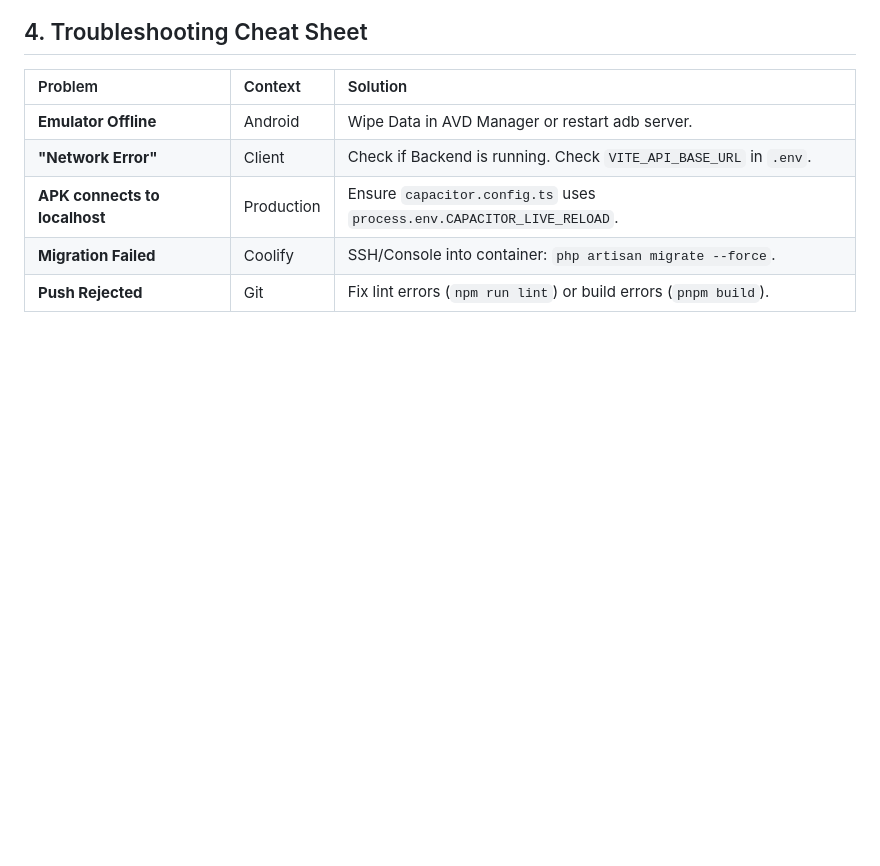
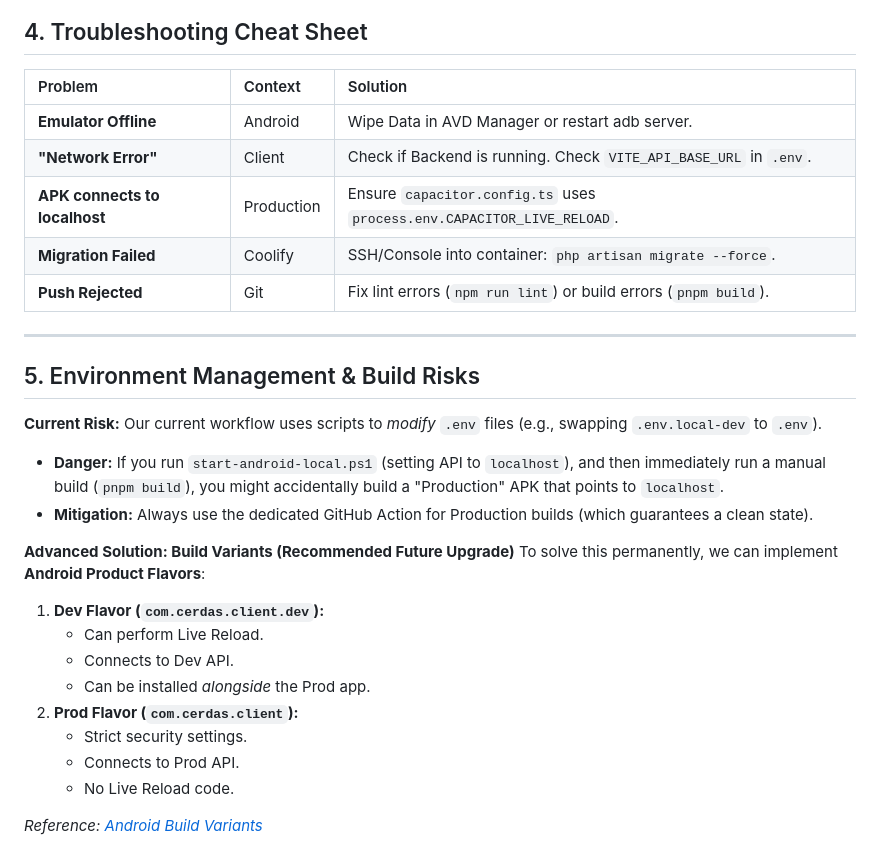
Before and after one commit to ihkaru/cerdas, a Markdown page: docs/WORKFLOW_AND_DEBUGGING.md, the part around the change. Rendered like a GitHub page; blank space fills up the shorter version.

Commit message:
docs: add section on environment risks and build variants

```diff
--- a/docs/WORKFLOW_AND_DEBUGGING.md
+++ b/docs/WORKFLOW_AND_DEBUGGING.md
@@ -221,3 +221,25 @@ sequenceDiagram
 | **APK connects to localhost** | Production | Ensure `capacitor.config.ts` uses `process.env.CAPACITOR_LIVE_RELOAD`. |
 | **Migration Failed** | Coolify | SSH/Console into container: `php artisan migrate --force`. |
 | **Push Rejected** | Git | Fix lint errors (`npm run lint`) or build errors (`pnpm build`). |
+
+---
+
+## 5. Environment Management & Build Risks
+
+**Current Risk:**
+Our current workflow uses scripts to *modify* `.env` files (e.g., swapping `.env.local-dev` to `.env`).
+*   **Danger:** If you run `start-android-local.ps1` (setting API to `localhost`), and then immediately run a manual build (`pnpm build`), you might accidentally build a "Production" APK that points to `localhost`.
+*   **Mitigation:** Always use the dedicated GitHub Action for Production builds (which guarantees a clean state).
+
+**Advanced Solution: Build Variants (Recommended Future Upgrade)**
+To solve this permanently, we can implement **Android Product Flavors**:
+1.  **Dev Flavor (`com.cerdas.client.dev`):**
+    *   Can perform Live Reload.
+    *   Connects to Dev API.
+    *   Can be installed *alongside* the Prod app.
+2.  **Prod Flavor (`com.cerdas.client`):**
+    *   Strict security settings.
+    *   Connects to Prod API.
+    *   No Live Reload code.
+
+*Reference: [Android Build Variants](https://developer.android.com/studio/build/build-variants)*
```
